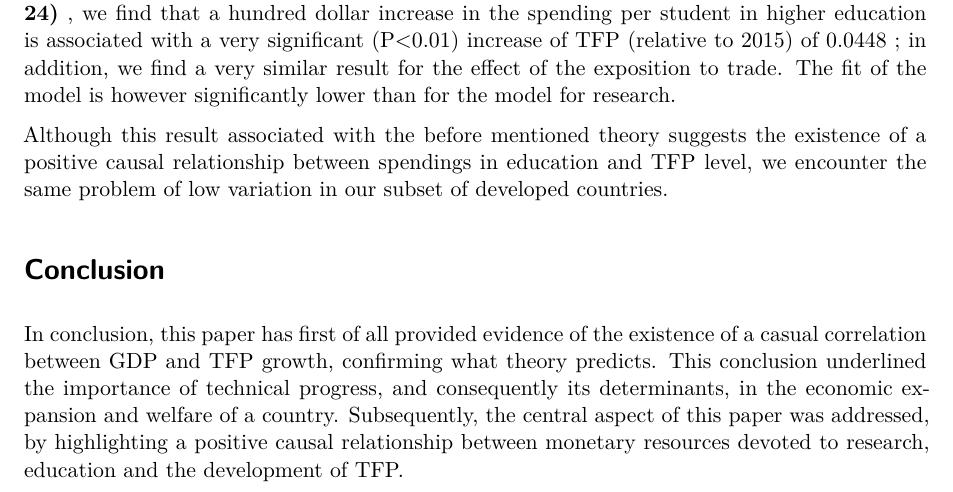
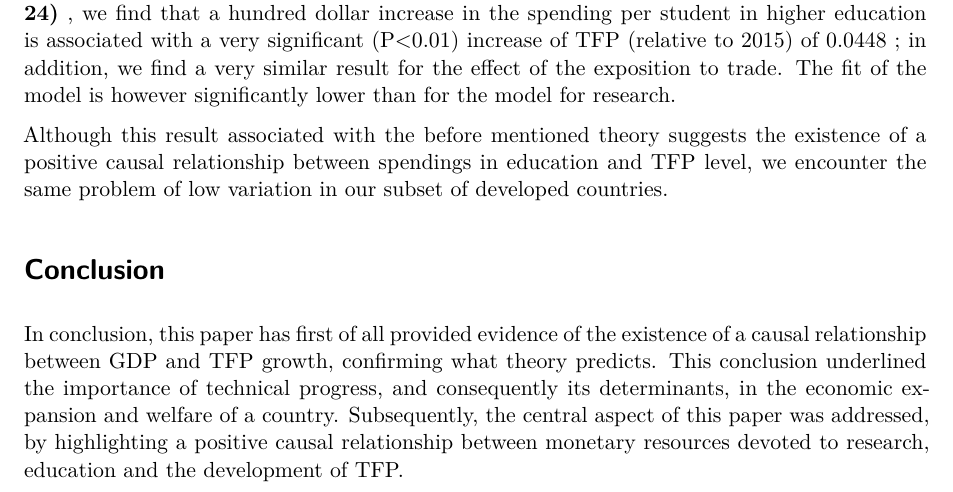
Before and after one commit to gabrielepiantoni/DM-15, a Quarto document (DM-15-FinalPhase.qmd): part of page 12 of 12, cut so that both start at the same text. Rendered offline with R 4.5, knitr and Pandoc in place of Quarto, then LaTeX, with nearby package versions; some code elsewhere in the file could not run offline.

Commit message:
correcting a typo

```diff
--- a/DM-15-FinalPhase.qmd
+++ b/DM-15-FinalPhase.qmd
@@ -1299,5 +1299,5 @@ Although this result associated with the before mentioned theory suggests the ex
 
 # Conclusion
 
-In conclusion, this paper has first of all provided evidence of the existence of a casual correlation between GDP and TFP growth, confirming what theory predicts. This conclusion underlined the importance of technical progress, and consequently its determinants, in the economic expansion and welfare of a country.
+In conclusion, this paper has first of all provided evidence of the existence of a causal relationship between GDP and TFP growth, confirming what theory predicts. This conclusion underlined the importance of technical progress, and consequently its determinants, in the economic expansion and welfare of a country.
 Subsequently, the central aspect of this paper was addressed, by highlighting a positive causal relationship between monetary resources devoted to research, education and the development of TFP.
```
